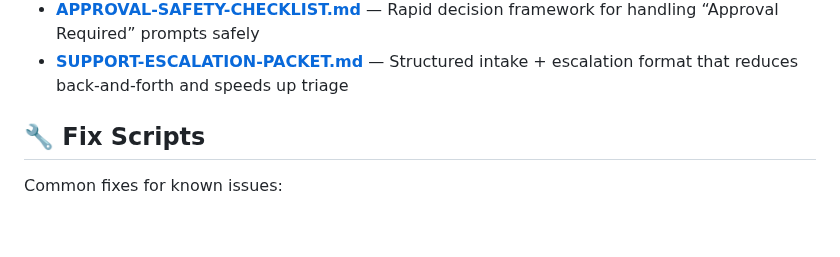
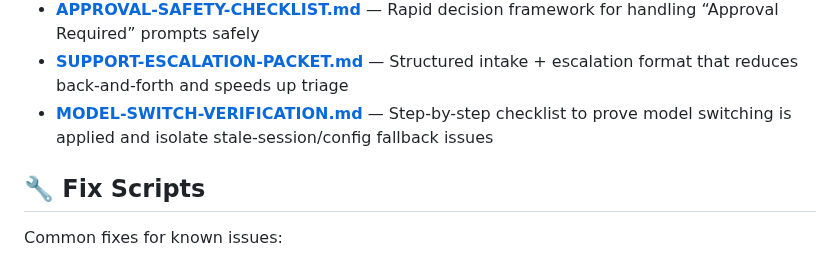
Before and after one commit to heyron-ai/agent-library, a Markdown page: README.md, the part around the change. GitHub-like rendering; blank space fills up the shorter version.

Commit message:
Add model switch verification template for support triage

```diff
--- a/README.md
+++ b/README.md
@@ -53,6 +53,7 @@ Battle-tested workspace files to get started fast:
 - **[CONTEXT-LIMIT-RESCUE.md](templates/CONTEXT-LIMIT-RESCUE.md)** — Quick triage and recovery workflow for `context limit exceeded` / oversized prompt failures
 - **[APPROVAL-SAFETY-CHECKLIST.md](templates/APPROVAL-SAFETY-CHECKLIST.md)** — Rapid decision framework for handling “Approval Required” prompts safely
 - **[SUPPORT-ESCALATION-PACKET.md](templates/SUPPORT-ESCALATION-PACKET.md)** — Structured intake + escalation format that reduces back-and-forth and speeds up triage
+- **[MODEL-SWITCH-VERIFICATION.md](templates/MODEL-SWITCH-VERIFICATION.md)** — Step-by-step checklist to prove model switching is applied and isolate stale-session/config fallback issues
 
 ## 🔧 Fix Scripts
 
```
Also changed, not shown: templates/MODEL-SWITCH-VERIFICATION.md (added, +150 -0 lines).
